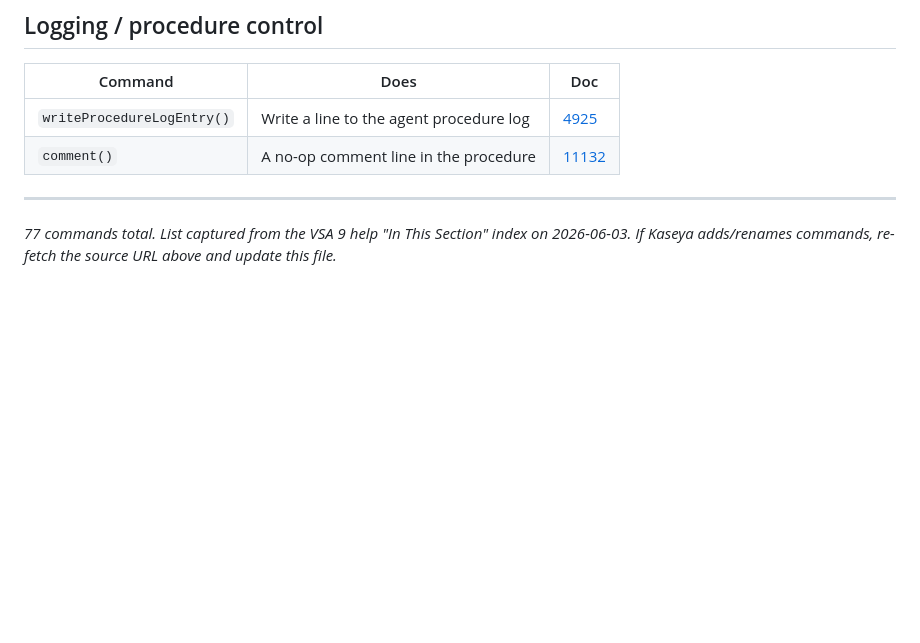
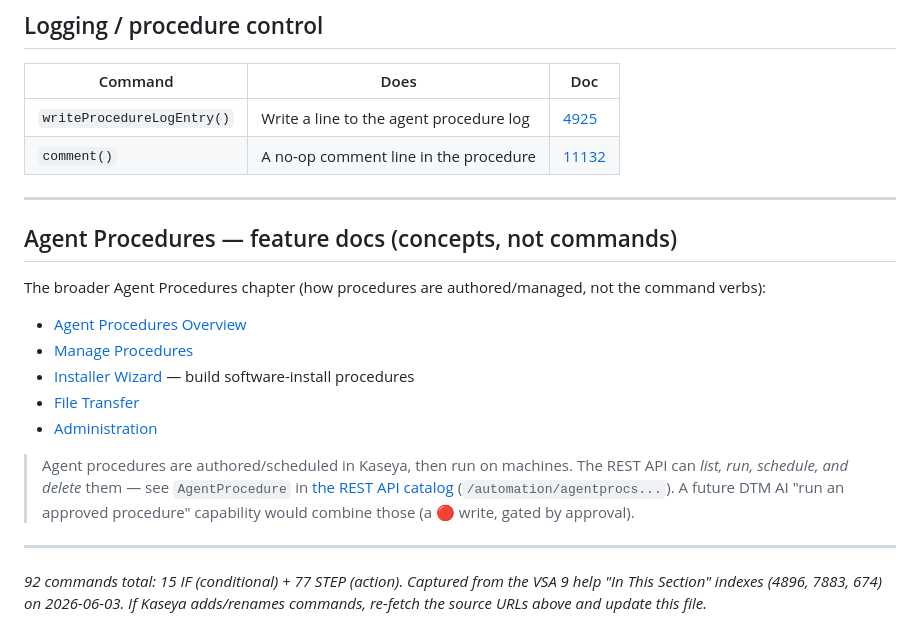
Before and after one commit to trinichad/DTM-AI, a Markdown page: reference/kaseya-vsa9-agent-procedure-commands.md, the part around one of its changes. GitHub-like rendering; blank space fills up the shorter version.

```diff
--- a/reference/kaseya-vsa9-agent-procedure-commands.md
+++ b/reference/kaseya-vsa9-agent-procedure-commands.md
@@ -145,5 +176,21 @@
 
 ---
 
-*77 commands total. List captured from the VSA 9 help "In This Section" index on 2026-06-03. If Kaseya
-adds/renames commands, re-fetch the source URL above and update this file.*
+## Agent Procedures — feature docs (concepts, not commands)
+The broader Agent Procedures chapter (how procedures are authored/managed, not the command verbs):
+- [Agent Procedures Overview](https://help.vsa9.kaseya.com/help/Content/VSA/4551.htm)
+- [Manage Procedures](https://help.vsa9.kaseya.com/help/Content/VSA/41467.htm)
+- [Installer Wizard](https://help.vsa9.kaseya.com/help/Content/VSA/41469.htm) — build software-install procedures
+- [File Transfer](https://help.vsa9.kaseya.com/help/Content/VSA/41470.htm)
+- [Administration](https://help.vsa9.kaseya.com/help/Content/VSA/41471.htm)
+
+> Agent procedures are authored/scheduled in Kaseya, then run on machines. The REST API can *list, run,
+> schedule, and delete* them — see `AgentProcedure` in
+> [the REST API catalog](kaseya-vsa9-rest-api-endpoints.md) (`/automation/agentprocs...`). A future DTM AI
+> "run an approved procedure" capability would combine those (a 🔴 write, gated by approval).
+
+---
+
+*92 commands total: 15 IF (conditional) + 77 STEP (action). Captured from the VSA 9 help "In This
+Section" indexes (4896, 7883, 674) on 2026-06-03. If Kaseya adds/renames commands, re-fetch the source
+URLs above and update this file.*
```
Also changed, not shown: other parts of reference/kaseya-vsa9-agent-procedure-commands.md (+37 -6 lines).
